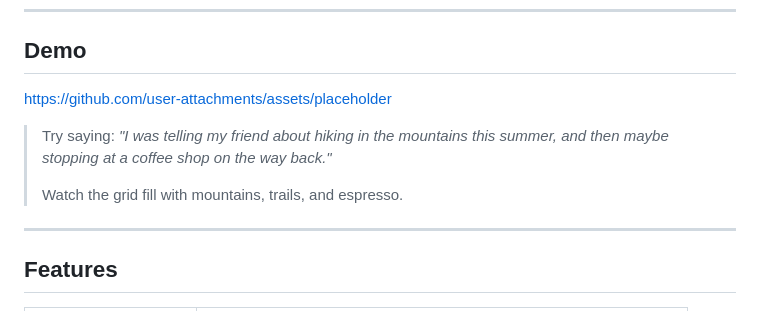
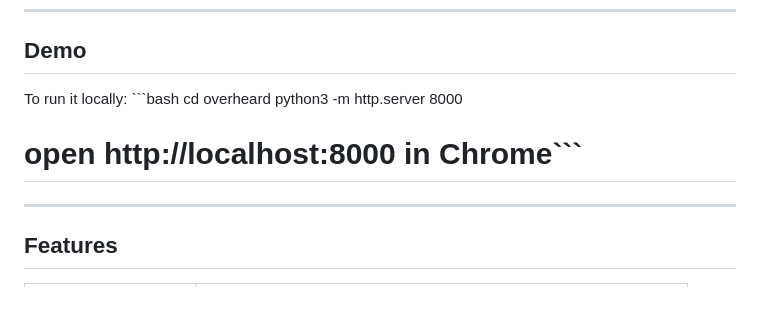
Before and after one commit to sinazohari-cs/overheard, a Markdown page: README.md, the part around the change. GitHub-like rendering.

```diff
--- a/README.md
+++ b/README.md
@@ -10,11 +10,11 @@ It listens to what you say (or reads what you type), extracts meaningful keyword
 
 ## Demo
 
-https://github.com/user-attachments/assets/placeholder
-
-> Try saying: *"I was telling my friend about hiking in the mountains this summer, and then maybe stopping at a coffee shop on the way back."*
->
-> Watch the grid fill with mountains, trails, and espresso.
+To run it locally:
+\`\`\`bash
+cd overheard
+python3 -m http.server 8000
+# open http://localhost:8000 in Chrome\`\`\`
 
 ---
 
```
